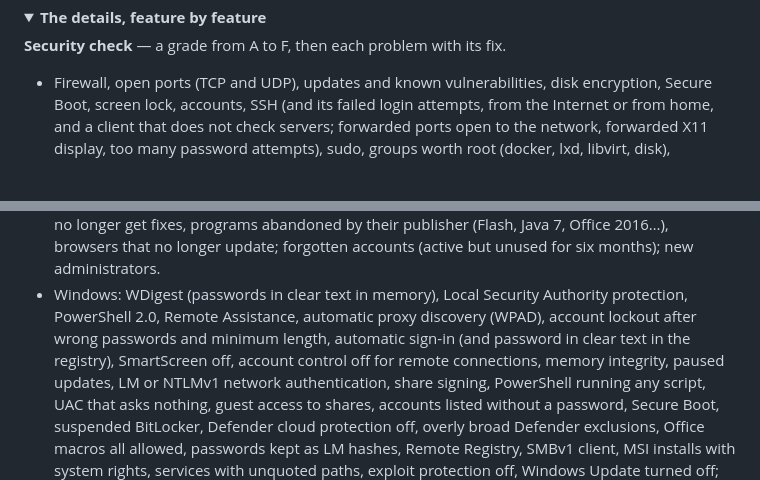
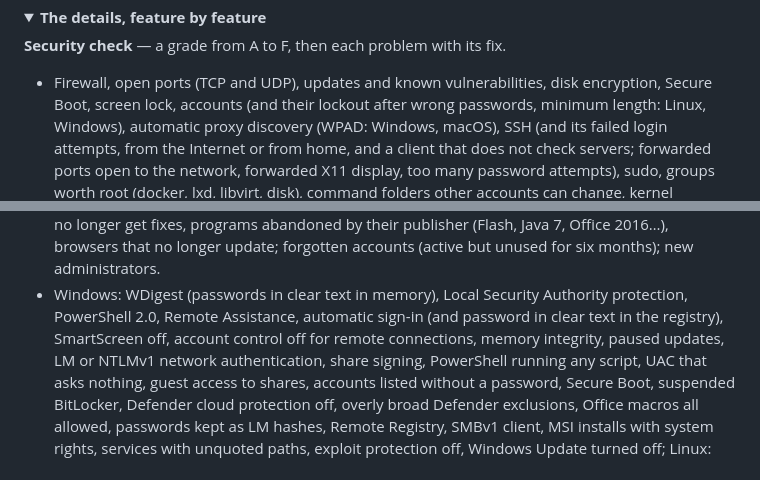
Before and after one commit to d9v3/vanguard-archive, a Markdown page: README.en.md, 2 parts joined by grey strips. Drawn GitHub-style; folded sections open; blank space fills up the shorter version.

Commit message:
README : blocage des comptes et WPAD sous Linux, Windows et macOS
Co-Authored-By: Claude Opus 5.5 <noreply@anthropic.com>
Claude-Session: https://claude.ai/code/session_015Uv3iev2afqPx4WM4qnjkv

```diff
--- a/README.en.md
+++ b/README.en.md
@@ -57,7 +57,8 @@ In the menu, choose **1** (full check), then **2** (fix). Arrows, Enter, and Esc
 
 **Security check** — a grade from A to F, then each problem with its fix.
 - Firewall, open ports (TCP and UDP), updates and known vulnerabilities, disk encryption, Secure Boot, screen lock,
-  accounts, SSH (and its failed login attempts, from the Internet or from home, and a client that does not check servers; forwarded ports open to the network, forwarded X11 display, too many password
+  accounts (and their lockout after wrong passwords, minimum length: Linux, Windows), automatic proxy discovery
+  (WPAD: Windows, macOS), SSH (and its failed login attempts, from the Internet or from home, and a client that does not check servers; forwarded ports open to the network, forwarded X11 display, too many password
   attempts), sudo, groups worth root (docker, lxd, libvirt, disk), command folders other accounts can change, kernel
   hardening (on Linux: ICMP redirects in IPv4 and IPv6, impossible source addresses, user namespaces open
   to all; on macOS: sealed system volume, enforced code signing, library
@@ -75,7 +76,7 @@ In the menu, choose **1** (full check), then **2** (fix). Arrows, Enter, and Esc
   programs abandoned by their publisher (Flash, Java 7, Office 2016…), browsers that no longer update; forgotten
   accounts (active but unused for six months); new administrators.
 - Windows: WDigest (passwords in clear text in memory), Local Security Authority protection, PowerShell 2.0, Remote
-  Assistance, automatic proxy discovery (WPAD), account lockout after wrong passwords and minimum length, automatic sign-in (and password in clear text in the registry), SmartScreen off, account control off
+  Assistance, automatic sign-in (and password in clear text in the registry), SmartScreen off, account control off
   for remote connections, memory integrity, paused updates, LM or NTLMv1 network authentication, share signing,
   PowerShell running any script, UAC that asks nothing, guest access to shares, accounts listed without a password,
   Secure Boot, suspended BitLocker, Defender cloud protection off, overly broad Defender exclusions, Office macros
```
Also changed, not shown: README.md (+3 -3 lines).
